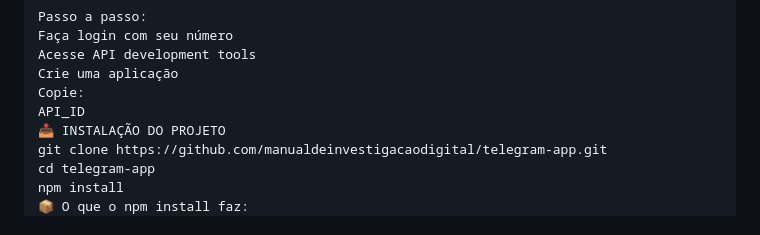
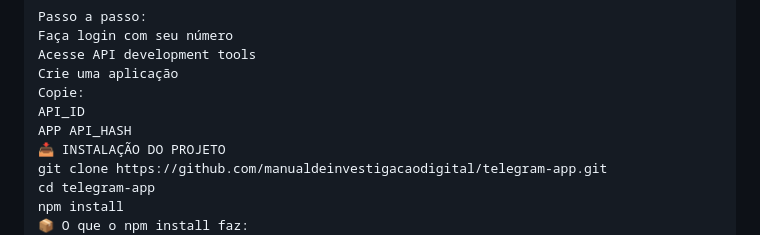
Before and after one commit to manualdeinvestigacaodigital/telegram-app, a Markdown page: README.md, the part around the change. Drawn GitHub-style.

```diff
--- a/README.md
+++ b/README.md
@@ -106,6 +106,7 @@ Acesse API development tools
 Crie uma aplicação
 Copie:
 API_ID
+APP API_HASH
 📥 INSTALAÇÃO DO PROJETO
 git clone https://github.com/manualdeinvestigacaodigital/telegram-app.git
 cd telegram-app
```
